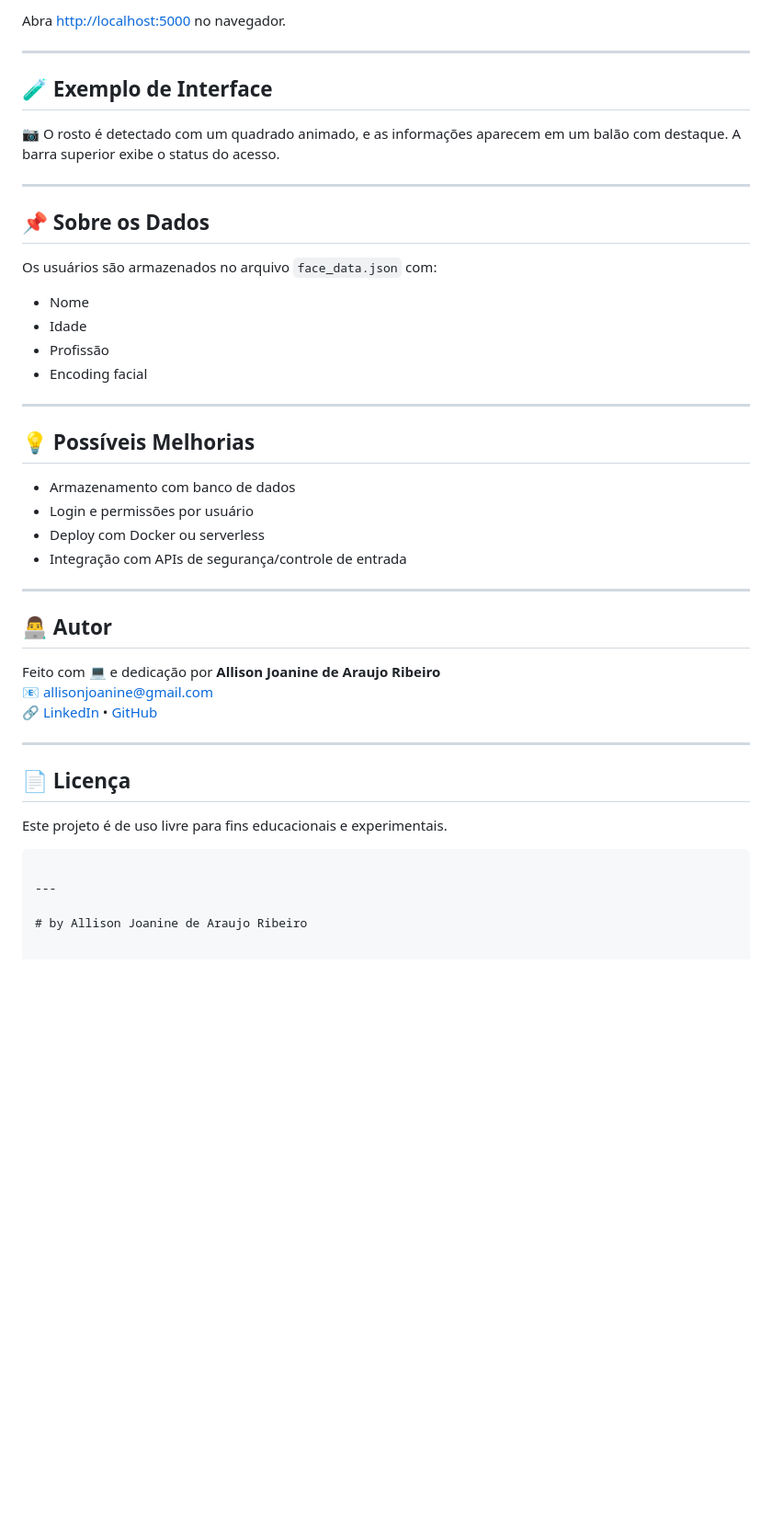
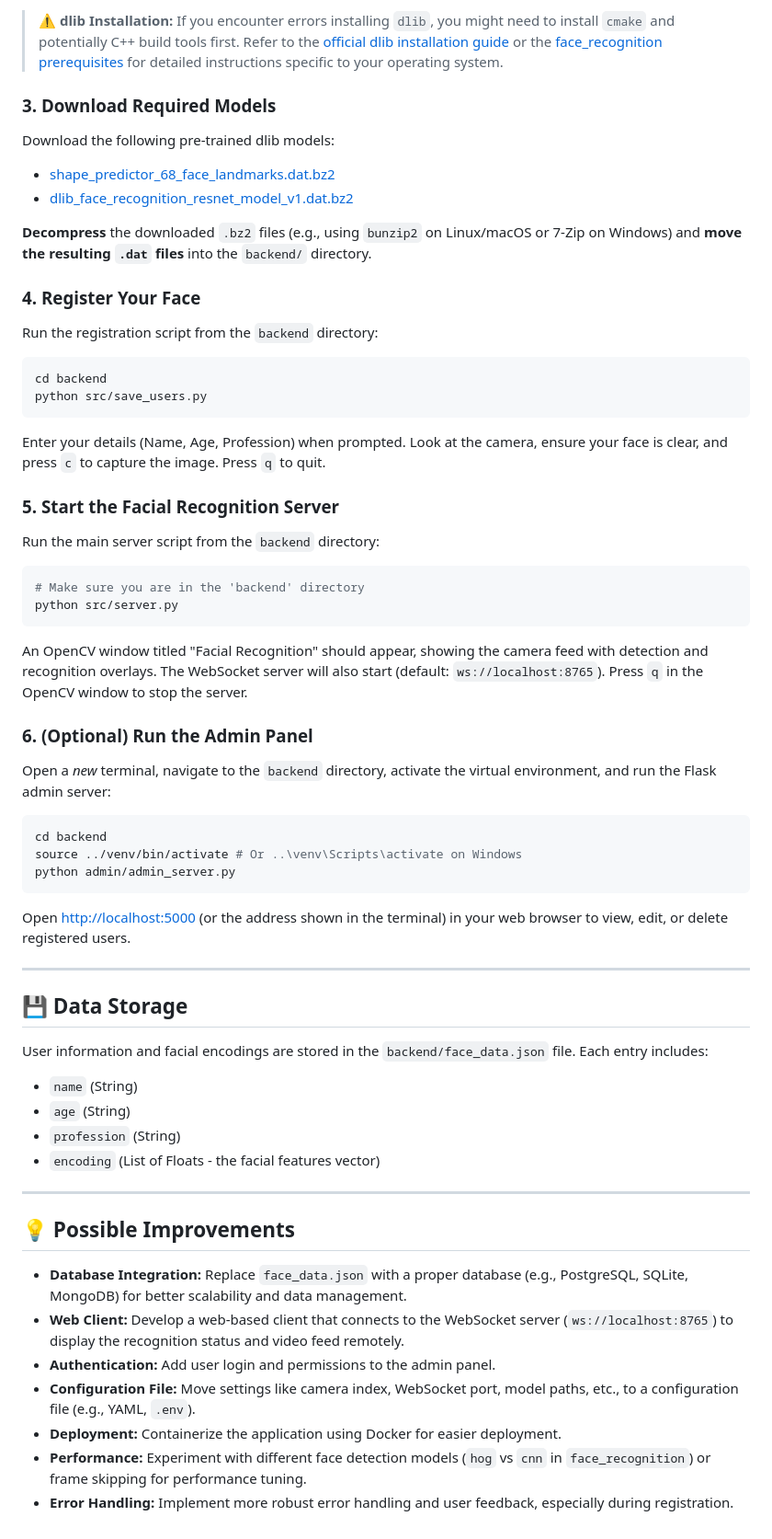
Before and after one commit to coelhoxyz/facial-recognition, a Markdown page: README.md, the part around one of its changes. Shown at 92% size. Rendered like a GitHub page; blank space fills up the shorter version.

Commit message:
docs: update README.md to reflect project renaming, enhance feature descriptions, and improve setup instructions for the real-time facial recognition system

````diff
--- a/README.md
+++ b/README.md
@@ -86,47 +79,69 @@ python admin_server.py
 ```
 
-Abra [http://localhost:5000](http://localhost:5000) no navegador.
+> ⚠️ **dlib Installation:** If you encounter errors installing `dlib`, you might need to install `cmake` and potentially C++ build tools first. Refer to the [official dlib installation guide](http://dlib.net/) or the [face_recognition prerequisites](https://github.com/ageitgey/face_recognition#installation) for detailed instructions specific to your operating system.
+
+### 3. Download Required Models
+
+Download the following pre-trained dlib models:
+
+-   [shape_predictor_68_face_landmarks.dat.bz2](http://dlib.net/files/shape_predictor_68_face_landmarks.dat.bz2)
+-   [dlib_face_recognition_resnet_model_v1.dat.bz2](http://dlib.net/files/dlib_face_recognition_resnet_model_v1.dat.bz2)
+
+**Decompress** the downloaded `.bz2` files (e.g., using `bunzip2` on Linux/macOS or 7-Zip on Windows) and **move the resulting `.dat` files** into the `backend/` directory.
+
+### 4. Register Your Face
+
+Run the registration script from the `backend` directory:
+
+```bash
+cd backend
+python src/save_users.py
+```
+
+Enter your details (Name, Age, Profession) when prompted. Look at the camera, ensure your face is clear, and press `c` to capture the image. Press `q` to quit.
+
+### 5. Start the Facial Recognition Server
+
+Run the main server script from the `backend` directory:
+
+```bash
+# Make sure you are in the 'backend' directory
+python src/server.py
+```
+
+An OpenCV window titled "Facial Recognition" should appear, showing the camera feed with detection and recognition overlays. The WebSocket server will also start (default: `ws://localhost:8765`). Press `q` in the OpenCV window to stop the server.
+
+### 6. (Optional) Run the Admin Panel
+
+Open a *new* terminal, navigate to the `backend` directory, activate the virtual environment, and run the Flask admin server:
+
+```bash
+cd backend
+source ../venv/bin/activate # Or ..\venv\Scripts\activate on Windows
+python admin/admin_server.py
+```
+
+Open [http://localhost:5000](http://localhost:5000) (or the address shown in the terminal) in your web browser to view, edit, or delete registered users.
 
 ---
 
-## 🧪 Exemplo de Interface
+## 💾 Data Storage
 
-📷 O rosto é detectado com um quadrado animado, e as informações aparecem em um balão com destaque. A barra superior exibe o status do acesso.
+User information and facial encodings are stored in the `backend/face_data.json` file. Each entry includes:
+
+-   `name` (String)
+-   `age` (String)
+-   `profession` (String)
+-   `encoding` (List of Floats - the facial features vector)
 
 ---
 
-## 📌 Sobre os Dados
+## 💡 Possible Improvements
 
-Os usuários são armazenados no arquivo `face_data.json` com:
-- Nome
-- Idade
-- Profissão
-- Encoding facial
-
----
-
-## 💡 Possíveis Melhorias
-
-- Armazenamento com banco de dados
-- Login e permissões por usuário
-- Deploy com Docker ou serverless
-- Integração com APIs de segurança/controle de entrada
-
----
-
-## 👨‍💻 Autor
-
-Feito com 💻 e dedicação por **Allison Joanine de Araujo Ribeiro**
-📧 allisonjoanine@gmail.com
-🔗 [LinkedIn](https://linkedin.com/in/allisonjoanine) • [GitHub](https://github.com/AllisonJoanine)
-
----
-
-## 📄 Licença
-
-Este projeto é de uso livre para fins educacionais e experimentais.
-```
-
----
-
-# by Allison Joanine de Araujo Ribeiro
+-   **Database Integration:** Replace `face_data.json` with a proper database (e.g., PostgreSQL, SQLite, MongoDB) for better scalability and data management.
+-   **Web Client:** Develop a web-based client that connects to the WebSocket server (`ws://localhost:8765`) to display the recognition status and video feed remotely.
+-   **Authentication:** Add user login and permissions to the admin panel.
+-   **Configuration File:** Move settings like camera index, WebSocket port, model paths, etc., to a configuration file (e.g., YAML, `.env`).
+-   **Deployment:** Containerize the application using Docker for easier deployment.
+-   **Performance:** Experiment with different face detection models (`hog` vs `cnn` in `face_recognition`) or frame skipping for performance tuning.
+-   **Error Handling:** Implement more robust error handling and user feedback, especially during registration.
````
Also changed, not shown: other parts of README.md (+52 -59 lines).
